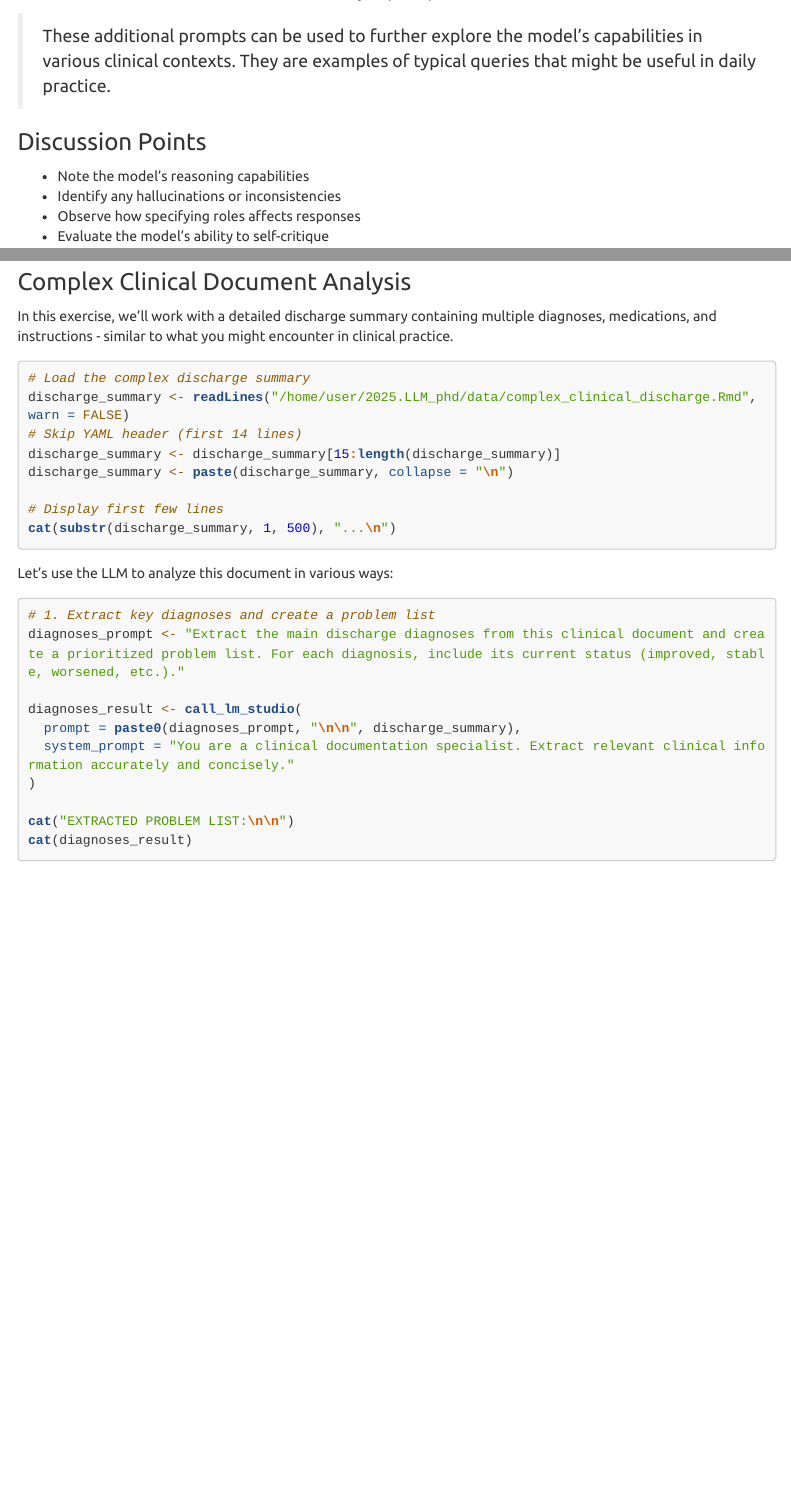
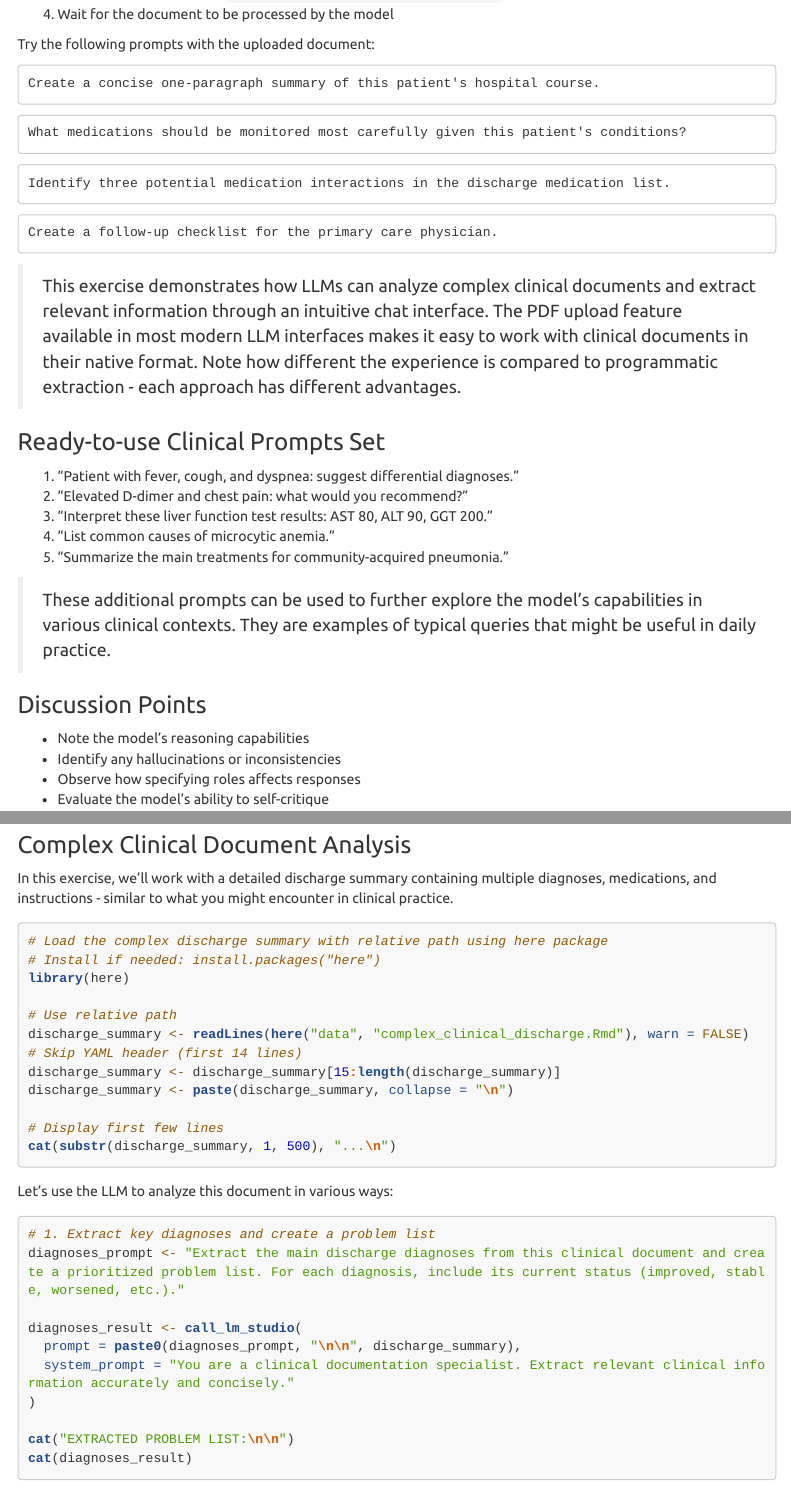
Before and after one commit to lucavd/2025.LLM_phd, an R Markdown document (LLM_practical_session.Rmd): the page in a window 1100 px wide, from 3450 px down before the commit and from 3440 px down after it, and a second part further down, joined at a grey line. Rendered offline with R 4.5, knitr and Pandoc, with nearby package versions; menus at the side of the page are left out; long lines of code are wrapped.

Commit message:
practical update

````diff
--- a/LLM_practical_session.Rmd
+++ b/LLM_practical_session.Rmd
@@ -142,3 +150,24 @@ Now review your own summary. Identify possible mistakes or missing information.
+4. Wait for the document to be processed by the model
+
+Try the following prompts with the uploaded document:
+
+```
+Create a concise one-paragraph summary of this patient's hospital course.
+```
+
+```
+What medications should be monitored most carefully given this patient's conditions?
+```
+
+```
+Identify three potential medication interactions in the discharge medication list.
+```
+
+```
+Create a follow-up checklist for the primary care physician.
+```
+
+> This exercise demonstrates how LLMs can analyze complex clinical documents and extract relevant information through an intuitive chat interface. The PDF upload feature available in most modern LLM interfaces makes it easy to work with clinical documents in their native format. Note how different the experience is compared to programmatic extraction - each approach has different advantages.
 
 ### Ready-to-use Clinical Prompts Set
 
@@ -410,8 +439,12 @@ cat(interpretation)
 In this exercise, we'll work with a detailed discharge summary containing multiple diagnoses, medications, and instructions - similar to what you might encounter in clinical practice.
 
 ```{r}
-# Load the complex discharge summary
-discharge_summary <- readLines("/home/user/2025.LLM_phd/data/complex_clinical_discharge.Rmd", warn = FALSE)
+# Load the complex discharge summary with relative path using here package
+# Install if needed: install.packages("here")
+library(here)
+
+# Use relative path
+discharge_summary <- readLines(here("data", "complex_clinical_discharge.Rmd"), warn = FALSE)
 # Skip YAML header (first 14 lines)
 discharge_summary <- discharge_summary[15:length(discharge_summary)]
 discharge_summary <- paste(discharge_summary, collapse = "\n")
````
Also changed, not shown: LLM_practical_session.html, LLM_practical_session.Rmd (8 more changed lines).
